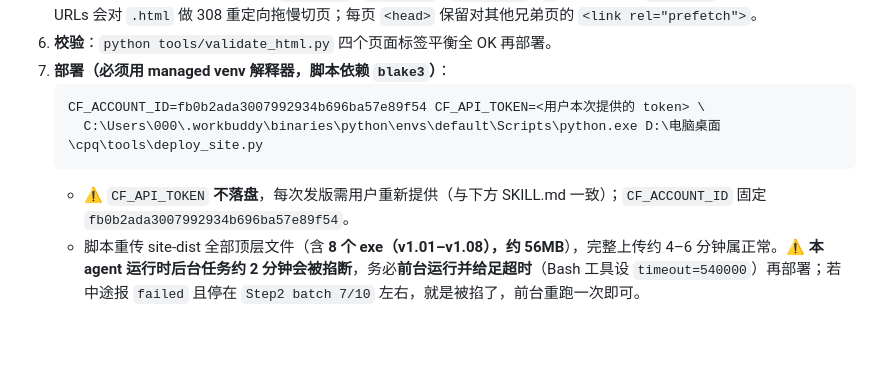
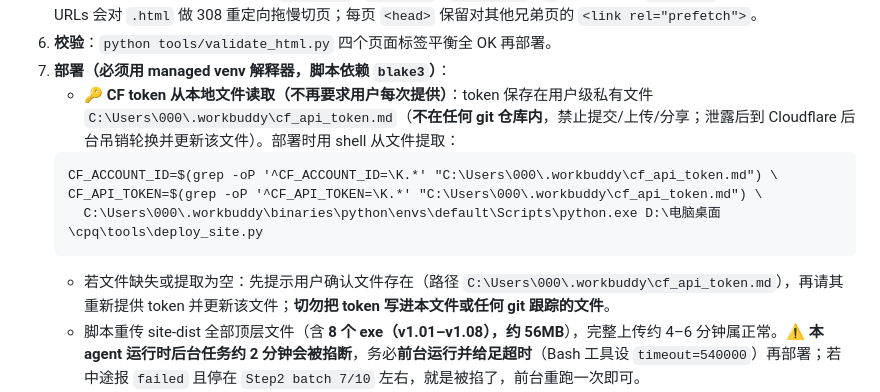
Before and after one commit to dandelion80231/System-Cleanup-Optimizer, a Markdown page: tools/RELEASE_CHECKLIST.md, the part around the change. Drawn GitHub-style; blank space fills up the shorter version.

Commit message:
docs: CF token 改为从用户级私有文件 cf_api_token.md 读取（不落 git、不要求每次提供）

````diff
--- a/tools/RELEASE_CHECKLIST.md
+++ b/tools/RELEASE_CHECKLIST.md
@@ -157,11 +157,13 @@
 5. **保持约定**：内部链接一律**无后缀**（`features` / `download` / `changelog` / `/`），不要写回 `xxx.html`——Cloudflare Pretty URLs 会对 `.html` 做 308 重定向拖慢切页；每页 `<head>` 保留对其他兄弟页的 `<link rel="prefetch">`。
 6. **校验**：`python tools/validate_html.py` 四个页面标签平衡全 OK 再部署。
 7. **部署（必须用 managed venv 解释器，脚本依赖 `blake3`）**：
+   - 🔑 **CF token 从本地文件读取（不再要求用户每次提供）**：token 保存在用户级私有文件 `C:\Users\000\.workbuddy\cf_api_token.md`（**不在任何 git 仓库内**，禁止提交/上传/分享；泄露后到 Cloudflare 后台吊销轮换并更新该文件）。部署时用 shell 从文件提取：
    ```
-   CF_ACCOUNT_ID=fb0b2ada3007992934b696ba57e89f54 CF_API_TOKEN=<用户本次提供的 token> \
+   CF_ACCOUNT_ID=$(grep -oP '^CF_ACCOUNT_ID=\K.*' "C:\Users\000\.workbuddy\cf_api_token.md") \
+   CF_API_TOKEN=$(grep -oP '^CF_API_TOKEN=\K.*' "C:\Users\000\.workbuddy\cf_api_token.md") \
      C:\Users\000\.workbuddy\binaries\python\envs\default\Scripts\python.exe D:\电脑桌面\cpq\tools\deploy_site.py
    ```
-   - ⚠️ `CF_API_TOKEN` **不落盘**，每次发版需用户重新提供（与下方 SKILL.md 一致）；`CF_ACCOUNT_ID` 固定 `fb0b2ada3007992934b696ba57e89f54`。
+   - 若文件缺失或提取为空：先提示用户确认文件存在（路径 `C:\Users\000\.workbuddy\cf_api_token.md`），再请其重新提供 token 并更新该文件；**切勿把 token 写进本文件或任何 git 跟踪的文件**。
    - 脚本重传 site-dist 全部顶层文件（含 **8 个 exe（v1.01–v1.08），约 56MB**），完整上传约 4–6 分钟属正常。⚠️ **本 agent 运行时后台任务约 2 分钟会被掐断**，务必**前台运行并给足超时**（Bash 工具设 `timeout=540000`）再部署；若中途报 `failed` 且停在 `Step2 batch 7/10` 左右，就是被掐了，前台重跑一次即可。
    - 脚本内含 IPv4 强制解析 monkeypatch（Python 默认 IPv6 优先对 Cloudflare 握手失败），部署 API 无需额外代理。
    - 📌 **缓存策略与安全响应头现由 `tools/_worker.js`（Pages Functions）在每个响应上统一注入**：`Cache-Control`（指纹资源 `*.css|js|ico|exe|…` → `immutable` 长缓存；HTML → `max-age=300`）+ `Strict-Transport-Security` / `X-Frame-Options: DENY` / `X-Content-Type-Options: nosniff` / `Referrer-Policy` / `X-Robots-Tag`（4xx 页 `noindex`）。**Direct Upload 下 `_headers` 被 Functions 忽略**，要改缓存 TTL 或安全头请直接改 `_worker.js` 后重部署；`deploy_site.py` 会自动把 `tools/_worker.js` 复制进 site-dist 并作为独立 part 上传，无需手动处理。
````
